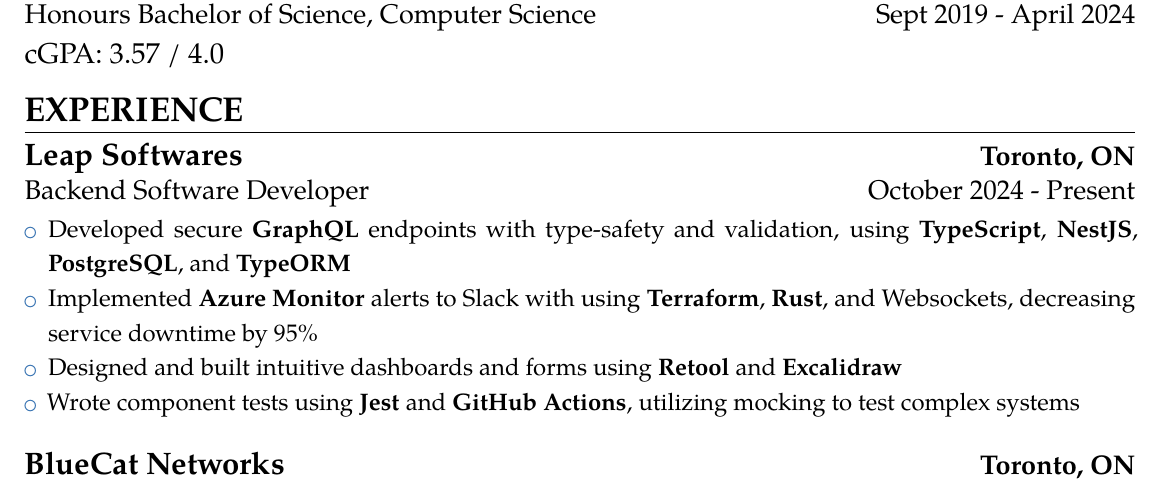
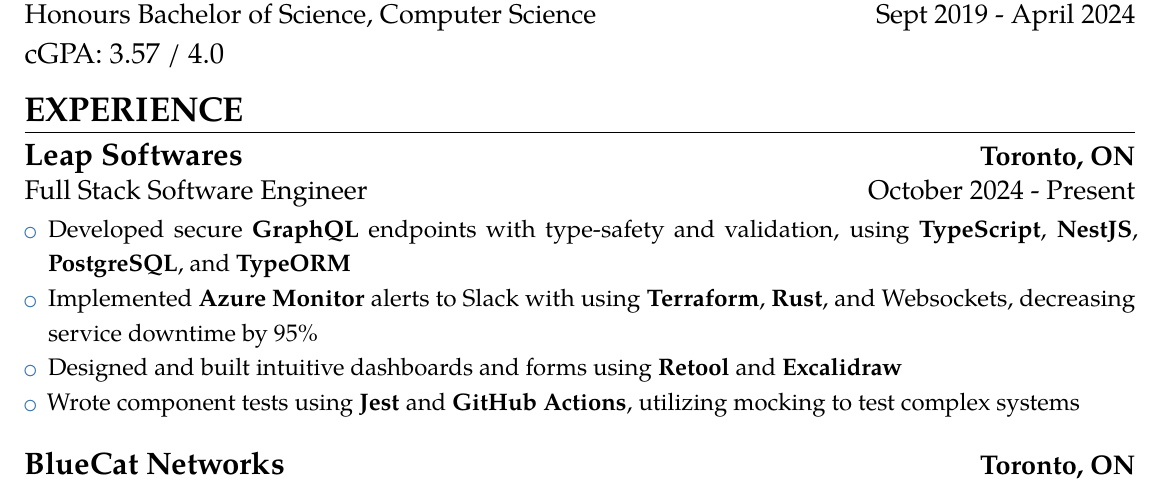
Before and after one commit to Epicsteve2/LaTeX-Files, a LaTeX CV (src/StephenGuo_Resume.tex): part of the page, cut so that both start at the same text. Compiled offline with pdfLaTeX.

Commit message:
Update position title

```diff
--- a/src/StephenGuo_Resume.tex
+++ b/src/StephenGuo_Resume.tex
@@ -108,7 +108,7 @@
 
 ~\\[-19mm]
 \section{EXPERIENCE} \leavevmode \\[\headingSpace]
-{\customcventry{October 2024 - Present}{Backend Software Developer}{Leap Softwares}{Toronto, ON}{}
+{\customcventry{October 2024 - Present}{Full Stack Software Engineer}{Leap Softwares}{Toronto, ON}{}
 {\begin{itemize} \relscale{\scaleFont}
 		% \item NestJS, Terraform, PostgreSQL, Azure, Retool, GraphQL, TypeORM
 		\item Developed secure \textbf{GraphQL} endpoints with type-safety and validation, using \textbf{TypeScript}, \textbf{NestJS}, \textbf{PostgreSQL}, and \textbf{TypeORM}
```
Also changed, not shown: pdf/StephenGuo_Resume.pdf, 1 other file.
